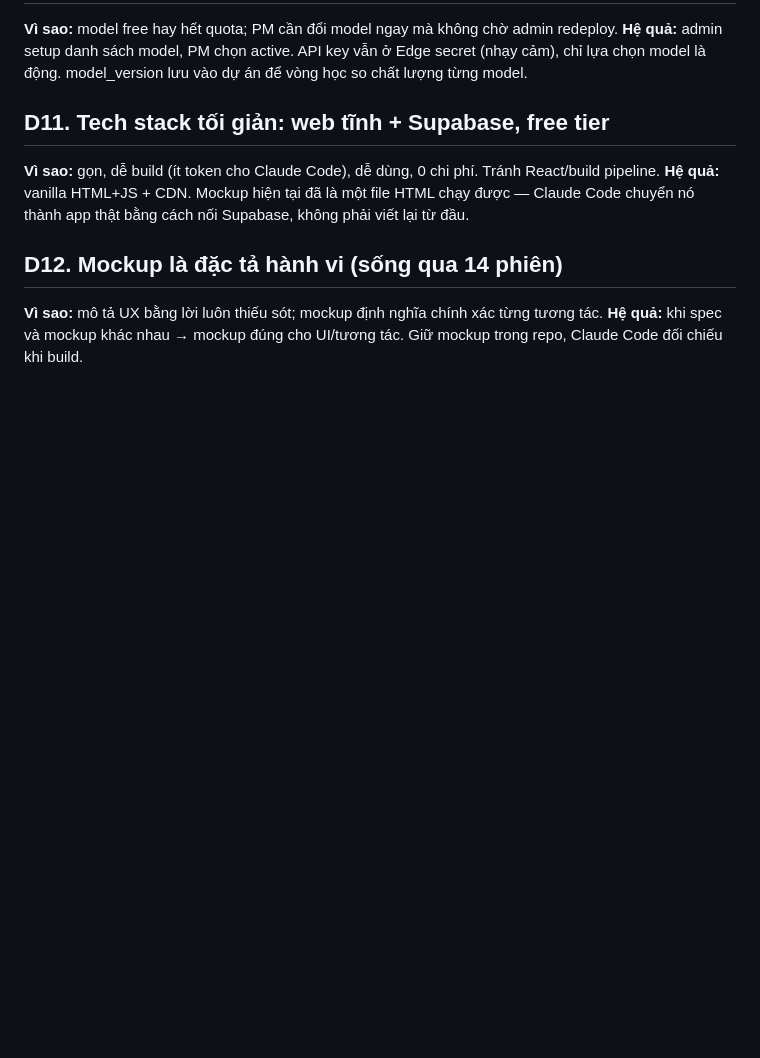
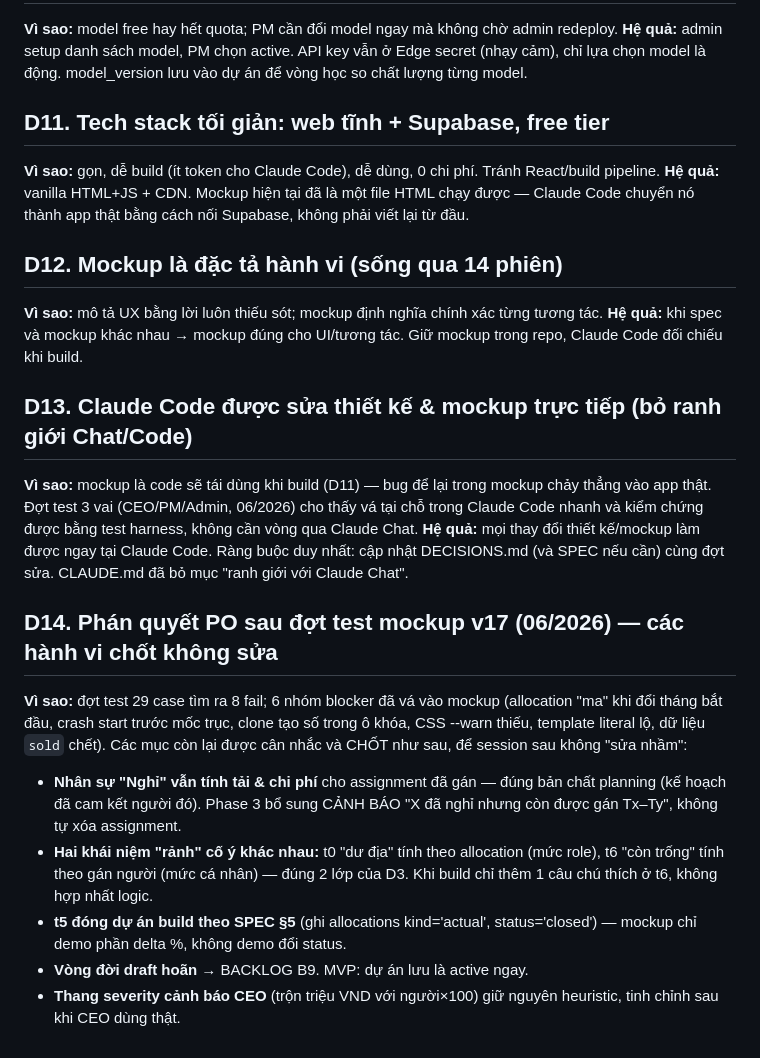
Before and after one commit to Huyen-Cosy/resource-planner, a Markdown page: docs/DECISIONS.md, the part around the change. Drawn GitHub-style; blank space fills up the shorter version.

```diff
--- a/docs/DECISIONS.md
+++ b/docs/DECISIONS.md
@@ -50,3 +50,15 @@
 ## D12. Mockup là đặc tả hành vi (sống qua 14 phiên)
 **Vì sao:** mô tả UX bằng lời luôn thiếu sót; mockup định nghĩa chính xác từng tương tác.
 **Hệ quả:** khi spec và mockup khác nhau → mockup đúng cho UI/tương tác. Giữ mockup trong repo, Claude Code đối chiếu khi build.
+
+## D13. Claude Code được sửa thiết kế & mockup trực tiếp (bỏ ranh giới Chat/Code)
+**Vì sao:** mockup là code sẽ tái dùng khi build (D11) — bug để lại trong mockup chảy thẳng vào app thật. Đợt test 3 vai (CEO/PM/Admin, 06/2026) cho thấy vá tại chỗ trong Claude Code nhanh và kiểm chứng được bằng test harness, không cần vòng qua Claude Chat.
+**Hệ quả:** mọi thay đổi thiết kế/mockup làm được ngay tại Claude Code. Ràng buộc duy nhất: cập nhật DECISIONS.md (và SPEC nếu cần) cùng đợt sửa. CLAUDE.md đã bỏ mục "ranh giới với Claude Chat".
+
+## D14. Phán quyết PO sau đợt test mockup v17 (06/2026) — các hành vi chốt không sửa
+**Vì sao:** đợt test 29 case tìm ra 8 fail; 6 nhóm blocker đã vá vào mockup (allocation "ma" khi đổi tháng bắt đầu, crash start trước mốc trục, clone tạo số trong ô khóa, CSS --warn thiếu, template literal lộ, dữ liệu `sold` chết). Các mục còn lại được cân nhắc và CHỐT như sau, để session sau không "sửa nhầm":
+- **Nhân sự "Nghỉ" vẫn tính tải & chi phí** cho assignment đã gán — đúng bản chất planning (kế hoạch đã cam kết người đó). Phase 3 bổ sung CẢNH BÁO "X đã nghỉ nhưng còn được gán Tx–Ty", không tự xóa assignment.
+- **Hai khái niệm "rảnh" cố ý khác nhau:** t0 "dư địa" tính theo allocation (mức role), t6 "còn trống" tính theo gán người (mức cá nhân) — đúng 2 lớp của D3. Khi build chỉ thêm 1 câu chú thích ở t6, không hợp nhất logic.
+- **t5 đóng dự án build theo SPEC §5** (ghi allocations kind='actual', status='closed') — mockup chỉ demo phần delta %, không demo đổi status.
+- **Vòng đời draft hoãn** → BACKLOG B9. MVP: dự án lưu là active ngay.
+- **Thang severity cảnh báo CEO** (trộn triệu VND với người×100) giữ nguyên heuristic, tinh chỉnh sau khi CEO dùng thật.
```
Also changed, not shown: CLAUDE.md (+2 -2 lines), docs/BACKLOG.md (+5 -0 lines).
